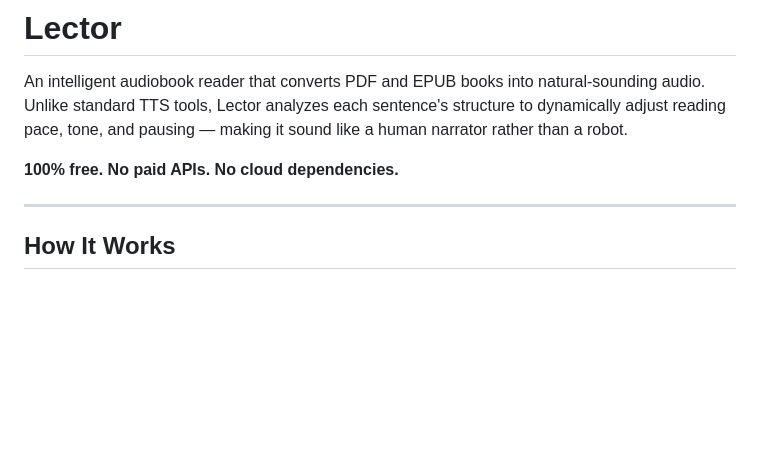
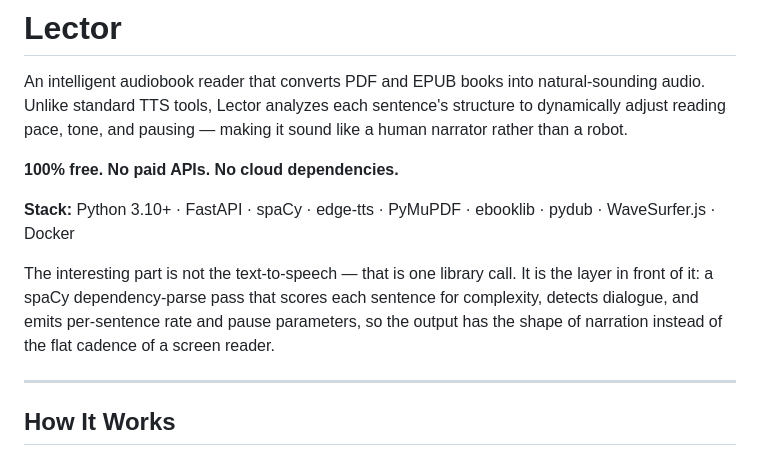
Before and after one commit to SouhailBourhim/Lector, a Markdown page: README.md, the part around the change. Rendered like a GitHub page; blank space fills up the shorter version.

Commit message:
docs: rewrite README for clarity and first-read impact

```diff
--- a/README.md
+++ b/README.md
@@ -3,6 +3,13 @@
 An intelligent audiobook reader that converts PDF and EPUB books into natural-sounding audio. Unlike standard TTS tools, Lector analyzes each sentence's structure to dynamically adjust reading pace, tone, and pausing — making it sound like a human narrator rather than a robot.
 
 **100% free. No paid APIs. No cloud dependencies.**
+
+**Stack:** Python 3.10+ · FastAPI · spaCy · edge-tts · PyMuPDF · ebooklib · pydub · WaveSurfer.js · Docker
+
+The interesting part is not the text-to-speech — that is one library call. It is the layer in front of
+it: a spaCy dependency-parse pass that scores each sentence for complexity, detects dialogue, and emits
+per-sentence rate and pause parameters, so the output has the shape of narration instead of the flat
+cadence of a screen reader.
 
 ---
 
```
